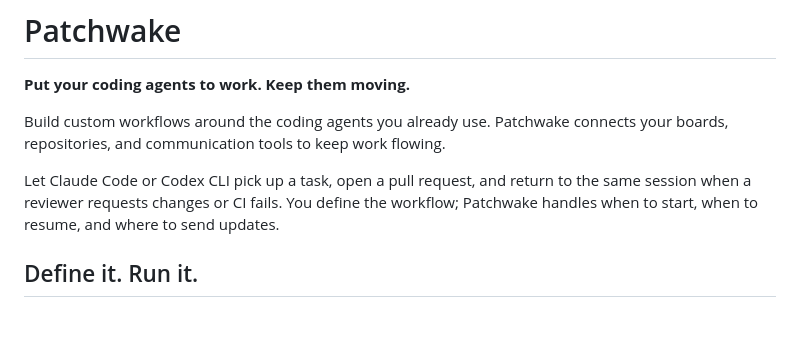
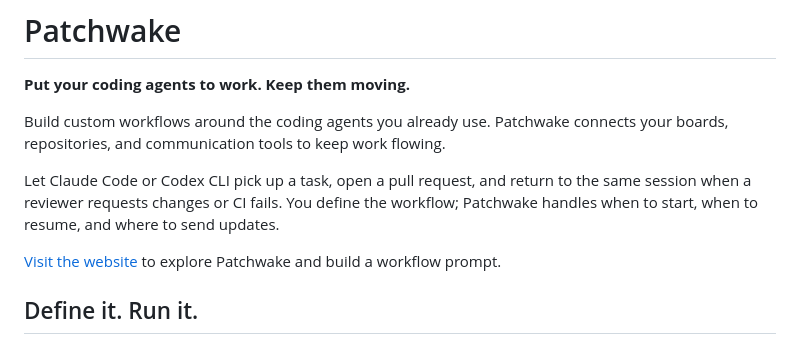
Before and after one commit to patchwake/patchwake, a Markdown page: README.md, the part around the change. Drawn GitHub-style; blank space fills up the shorter version.

Commit message:
Link to Patchwake website from README introduction

```diff
--- a/README.md
+++ b/README.md
@@ -9,6 +9,8 @@ Let Claude Code or Codex CLI pick up a task, open a pull request, and return to
 the same session when a reviewer requests changes or CI fails. You define the
 workflow; Patchwake handles when to start, when to resume, and where to send
 updates.
+
+[Visit the website](https://patchwake.github.io/patchwake/) to explore Patchwake and build a workflow prompt.
 
 ## Define it. Run it.
 
```
